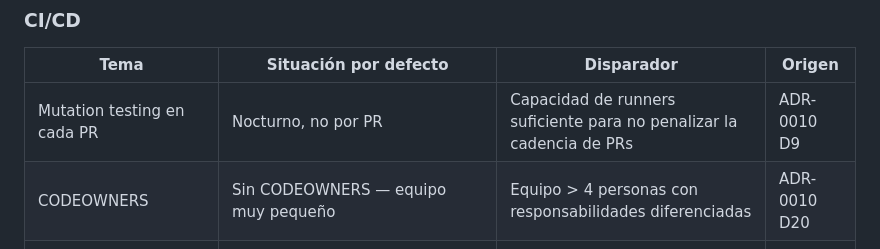
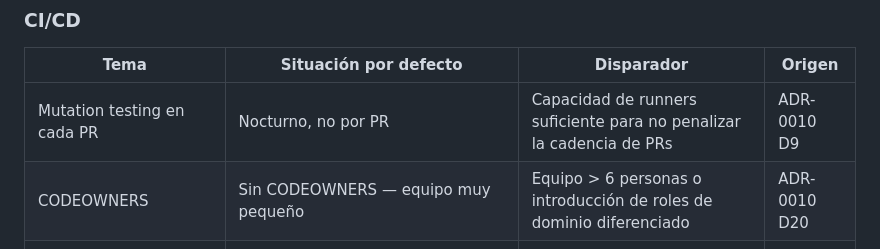
Before and after one commit to avgarcia/runcriticon, a Markdown page: docs/adr/0015-temas-aplazados-fuera-del-mvp.md, the part around the change. Drawn GitHub-style.

Commit message:
docs(adr-0015): corrige el disparador de CODEOWNERS a la cita literal de ADR-0010 D20
La tabla índice resumía el disparador de reapertura de CODEOWNERS
como "Equipo > 4 personas con responsabilidades diferenciadas", pero
la fuente citada (ADR-0010 D20) dice literalmente "> 6 personas o
introducción de roles de dominio diferenciado". Error de
transcripción (4 vs 6 personas, redacción de la segunda condición).

Co-Authored-By: Claude Opus 4.8 <noreply@anthropic.com>

```diff
--- a/docs/adr/0015-temas-aplazados-fuera-del-mvp.md
+++ b/docs/adr/0015-temas-aplazados-fuera-del-mvp.md
@@ -152,7 +152,7 @@ Tabla maestra consolidada de **todos** los aplazamientos del proyecto con dispar
 | Tema | Situación por defecto | Disparador | Origen |
 |------|------------------------|------------|--------|
 | Mutation testing en cada PR | Nocturno, no por PR | Capacidad de runners suficiente para no penalizar la cadencia de PRs | ADR-0010 D9 |
-| CODEOWNERS | Sin CODEOWNERS — equipo muy pequeño | Equipo > 4 personas con responsabilidades diferenciadas | ADR-0010 D20 |
+| CODEOWNERS | Sin CODEOWNERS — equipo muy pequeño | Equipo > 6 personas o introducción de roles de dominio diferenciado | ADR-0010 D20 |
 | Umbrales de cobertura por capa (Kover/Istanbul, 90/80/60 % bloqueante) | Sin plugin ni umbral — `collectCoverage` activo en frontend sin `coverageThreshold` (decisión ya documentada en `jest.config.js`); backend sin Kover | Cierre de H1, o una regresión de cobertura real que un umbral hubiera cazado — medir la cobertura real por capa antes de fijar el umbral inicial | ADR-0010 D13 |
 
 ## Aplazamientos retirados
```
